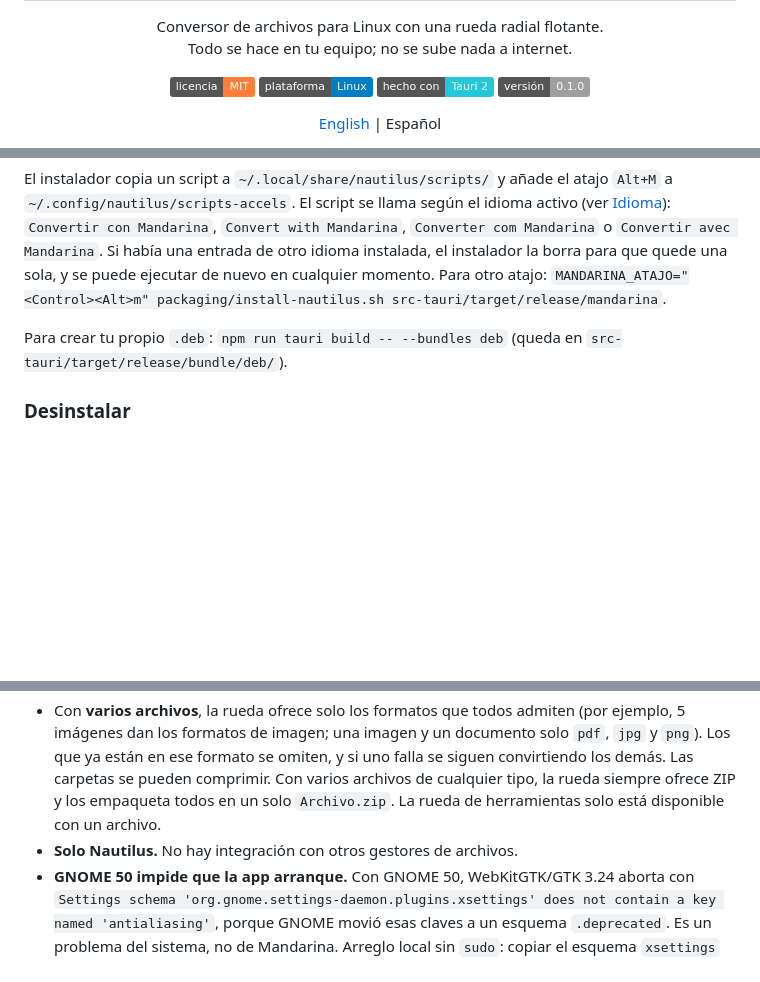
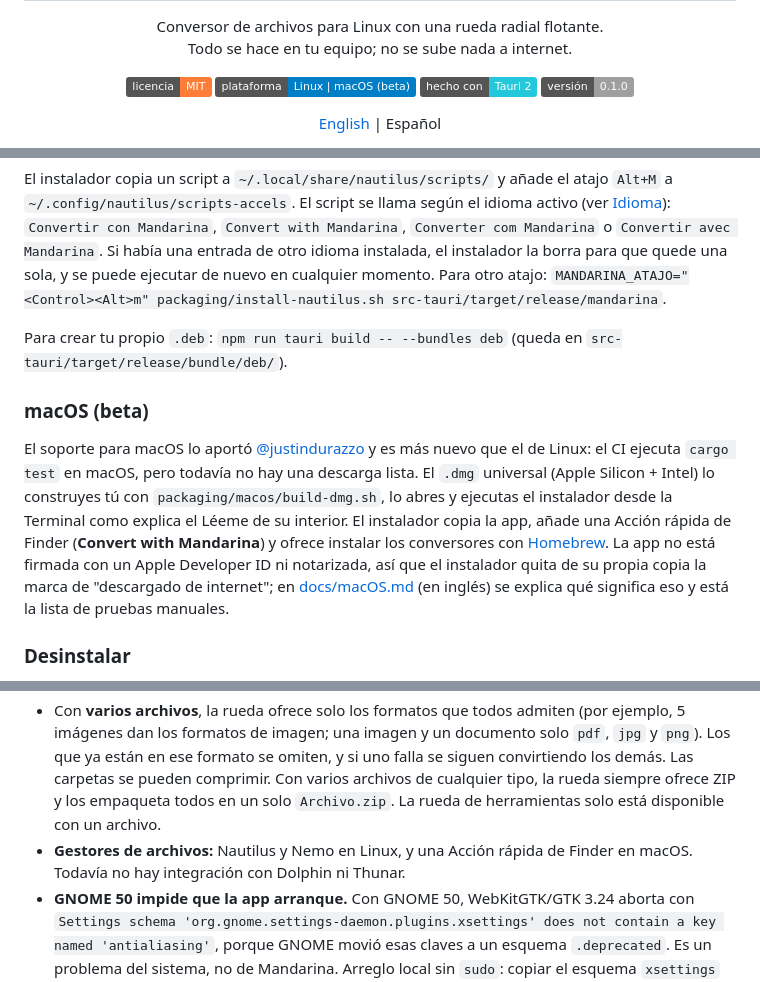
Before and after one commit to JorgeFTS/Mandarina, a Markdown page: README.es.md, 3 parts joined by grey strips. GitHub-like rendering; badges without logos; blank space fills up the shorter version.

Commit message:
README: macOS beta section, Nemo in the limitations and credit to the contributor

```diff
--- a/README.es.md
+++ b/README.es.md
@@ -11,7 +11,7 @@
 
 <p align="center">
   <a href="LICENSE"><img alt="Licencia: MIT" src="https://img.shields.io/badge/licencia-MIT-orange.svg"></a>
-  <img alt="Plataforma: Linux" src="https://img.shields.io/badge/plataforma-Linux-blue.svg">
+  <img alt="Plataforma: Linux y macOS (beta)" src="https://img.shields.io/badge/plataforma-Linux%20%7C%20macOS%20(beta)-blue.svg">
   <img alt="Hecho con Tauri 2" src="https://img.shields.io/badge/hecho%20con-Tauri%202-24C8DB.svg">
   <img alt="Versión 0.1.0" src="https://img.shields.io/badge/versi%C3%B3n-0.1.0-lightgrey.svg">
 </p>
@@ -114,6 +114,10 @@ El instalador copia un script a `~/.local/share/nautilus/scripts/` y añade el a
 
 Para crear tu propio `.deb`: `npm run tauri build -- --bundles deb` (queda en `src-tauri/target/release/bundle/deb/`).
 
+### macOS (beta)
+
+El soporte para macOS lo aportó [@justindurazzo](https://github.com/justindurazzo) y es más nuevo que el de Linux: el CI ejecuta `cargo test` en macOS, pero todavía no hay una descarga lista. El `.dmg` universal (Apple Silicon + Intel) lo construyes tú con `packaging/macos/build-dmg.sh`, lo abres y ejecutas el instalador desde la Terminal como explica el Léeme de su interior. El instalador copia la app, añade una Acción rápida de Finder (**Convert with Mandarina**) y ofrece instalar los conversores con [Homebrew](https://brew.sh). La app no está firmada con un Apple Developer ID ni notarizada, así que el instalador quita de su propia copia la marca de "descargado de internet"; en [docs/macOS.md](docs/macOS.md) (en inglés) se explica qué significa eso y está la lista de pruebas manuales.
+
 ### Desinstalar
 
 Borra el script de `~/.local/share/nautilus/scripts/` y su línea en `~/.config/nautilus/scripts-accels`. Si instalaste el `.deb`, ejecuta `sudo apt remove mandarina`. Tus ajustes están en `~/.config/mandarina/`; borra esa carpeta para eliminarlos también.
@@ -186,7 +190,7 @@ El idioma se aplica a la interfaz, los mensajes de error, los nombres de los arc
 
 - **Wayland:** una aplicación no puede conocer la posición del cursor ni detectar arrastres o teclas como Shift fuera de su ventana. Por eso el script de Nautilus lanza la app con `GDK_BACKEND=x11` (XWayland) y la ventana se coloca junto al cursor en dos pasos. Sin `GDK_BACKEND=x11` no se coloca junto al cursor.
 - Con **varios archivos**, la rueda ofrece solo los formatos que todos admiten (por ejemplo, 5 imágenes dan los formatos de imagen; una imagen y un documento solo `pdf`, `jpg` y `png`). Los que ya están en ese formato se omiten, y si uno falla se siguen convirtiendo los demás. Las carpetas se pueden comprimir. Con varios archivos de cualquier tipo, la rueda siempre ofrece ZIP y los empaqueta todos en un solo `Archivo.zip`. La rueda de herramientas solo está disponible con un archivo.
-- **Solo Nautilus.** No hay integración con otros gestores de archivos.
+- **Gestores de archivos:** Nautilus y Nemo en Linux, y una Acción rápida de Finder en macOS. Todavía no hay integración con Dolphin ni Thunar.
 - **GNOME 50 impide que la app arranque.** Con GNOME 50, WebKitGTK/GTK 3.24 aborta con `Settings schema 'org.gnome.settings-daemon.plugins.xsettings' does not contain a key named 'antialiasing'`, porque GNOME movió esas claves a un esquema `.deprecated`. Es un problema del sistema, no de Mandarina. Arreglo local sin `sudo`: copiar el esquema `xsettings` con las claves `antialiasing`, `hinting` y `rgba-order` añadidas, junto con `org.gnome.settings-daemon.enums.xml`, a `~/.local/share/glib-2.0/schemas/` y ejecutar `glib-compile-schemas` en esa carpeta. Bórralo cuando GNOME lo corrija. Detalles en [docs/Decisions.md](docs/Decisions.md) (en inglés).
 - **VS Code instalado con snap:** si lanzas la app desde su terminal integrada, hereda variables de entorno del snap (`GTK_PATH`, `GIO_MODULE_DIR`, `GSETTINGS_SCHEMA_DIR`...) que hacen fallar a WebKitGTK. Lánzala desde otra terminal o limpia esas variables antes.
 - Archivos de nombre raro, permisos o conversiones muy pesadas (vídeo largo, documentos enormes) no se han probado de forma sistemática.
```
Also changed, not shown: other parts of README.es.md (+2 -1 lines), README.md (+8 -3 lines).
